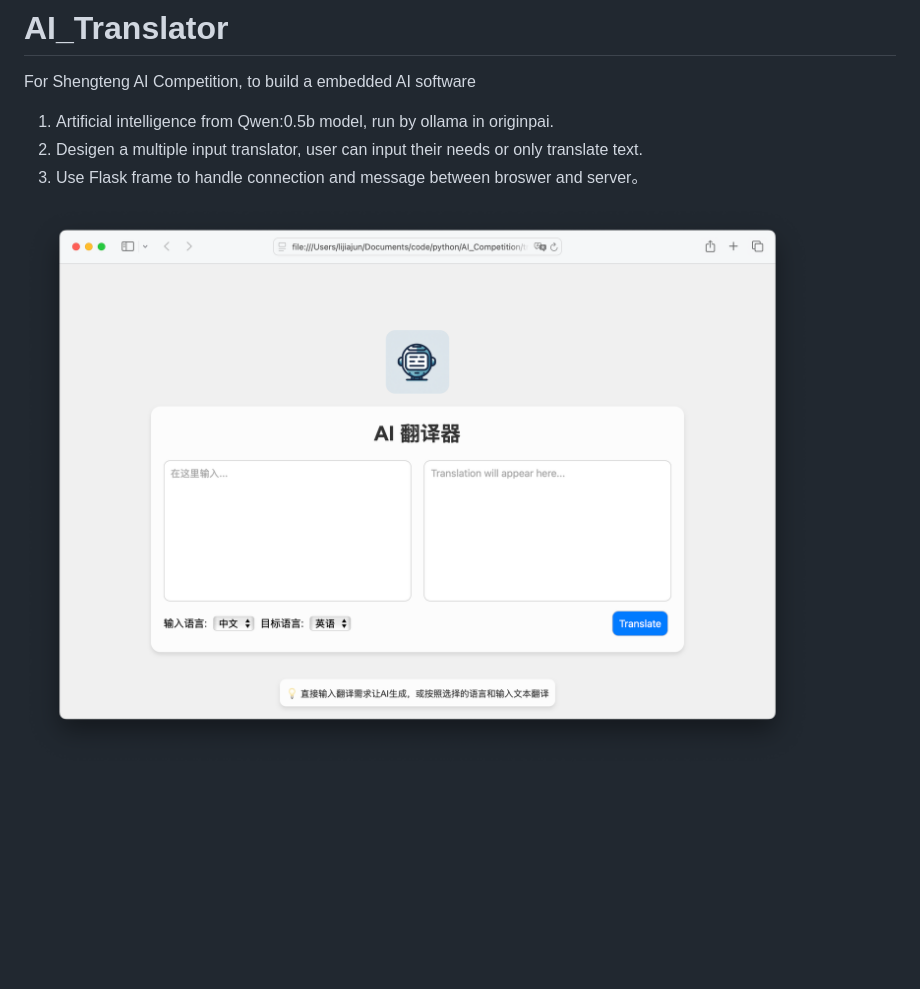
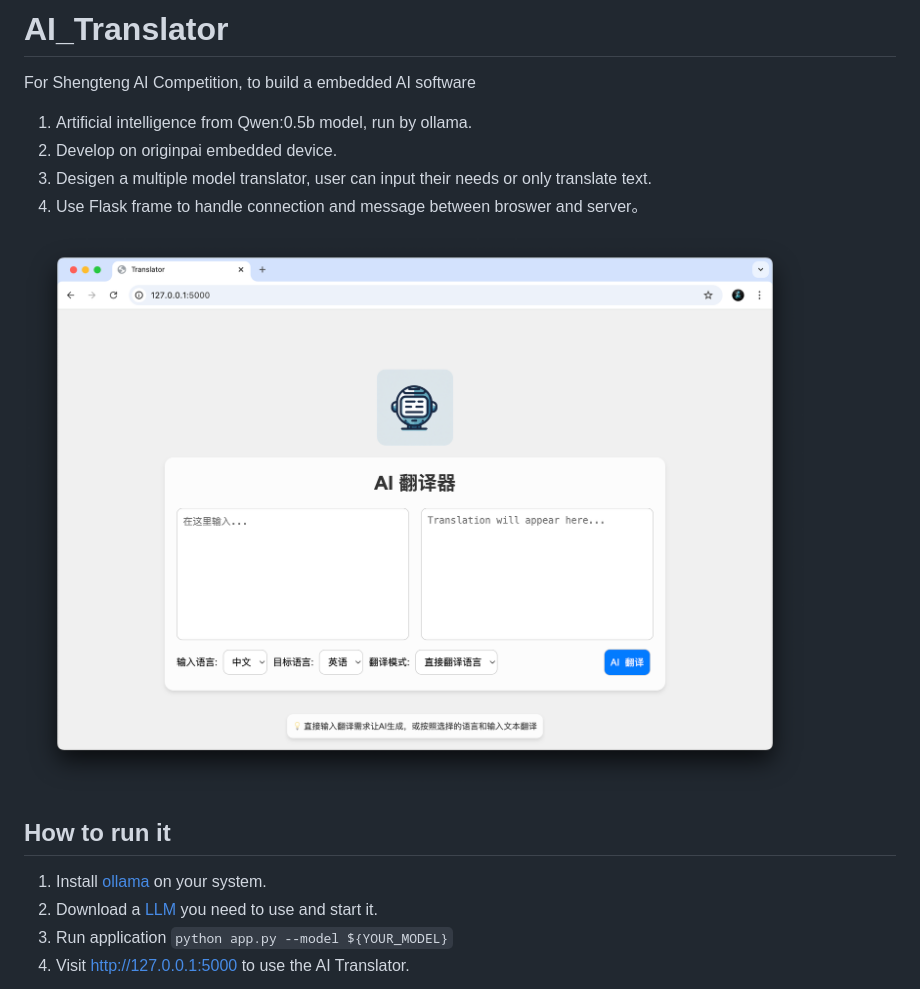
Before and after one commit to JJLi0427/AI_Translator, a Markdown page: README.md, the part around the change. Rendered like a GitHub page; pictures changed too: image.png; blank space fills up the shorter version.

```diff
--- a/README.md
+++ b/README.md
@@ -1,8 +1,15 @@
 # AI_Translator
 For Shengteng AI Competition, to build a embedded AI software
 
-1. Artificial intelligence from Qwen:0.5b model, run by ollama in originpai.
-2. Desigen a multiple input translator, user can input their needs or only translate text.
-3. Use Flask frame to handle connection and message between broswer and server。
+1. Artificial intelligence from Qwen:0.5b model, run by ollama.
+2. Develop on originpai embedded device.
+3. Desigen a multiple model translator, user can input their needs or only translate text.
+4. Use Flask frame to handle connection and message between broswer and server。
 
 <img src="image.png" alt="sample" style="width:75%;"/>
+
+## How to run it
+1. Install [ollama](https://ollama.com/download) on your system.
+2. Download a [LLM](https://ollama.com/library) you need to use and start it.
+3. Run application `python app.py --model ${YOUR_MODEL}`
+4. Visit <http://127.0.0.1:5000> to use the AI Translator.
```
Also changed, not shown: 1 other file.
